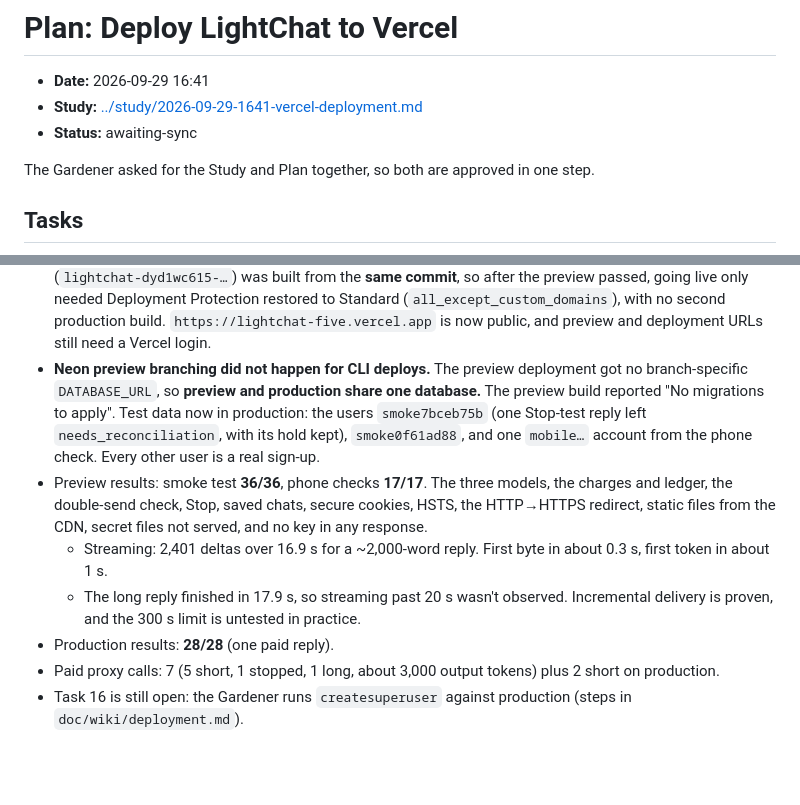
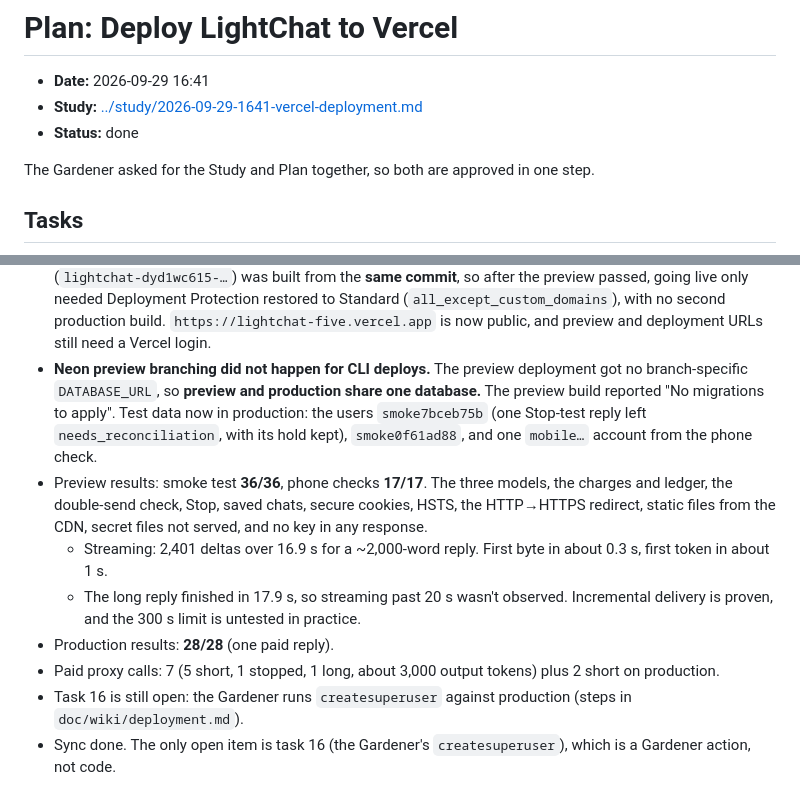
Before and after one commit to ShmuelNg1212/LightChat, a Markdown page: doc/plan/2026-09-29-1641-vercel-deployment.md, 2 parts joined by grey strips. Drawn GitHub-style; blank space fills up the shorter version.

Commit message:
docs(plan): mark vercel-deployment done
Co-Authored-By: Claude Opus 5.5 <noreply@anthropic.com>

```diff
--- a/doc/plan/2026-09-29-1641-vercel-deployment.md
+++ b/doc/plan/2026-09-29-1641-vercel-deployment.md
@@ -1,7 +1,7 @@
 # Plan: Deploy LightChat to Vercel
 - **Date:** 2026-09-29 16:41
 - **Study:** [../study/2026-09-29-1641-vercel-deployment.md](../study/2026-09-29-1641-vercel-deployment.md)
-- **Status:** awaiting-sync
+- **Status:** done
 
 The Gardener asked for the Study and Plan together, so both are approved in one step.
 
@@ -91,10 +91,11 @@ The Gardener asked for the Study and Plan together, so both are approved in one
 - The CLI's permission classifier blocked the bootstrap `vercel deploy --prod`. The Gardener has to run it or allow it.
 - Task 9 (Gardener): Neon Free was connected to Production and Preview, and the automation bypass secret was turned on.
 - Task 15 was run by the Gardener: the bootstrap `vercel deploy --prod` built `ce1e0fe`. The preview (`lightchat-dyd1wc615-…`) was built from the **same commit**, so after the preview passed, going live only needed Deployment Protection restored to Standard (`all_except_custom_domains`), with no second production build. `https://lightchat-five.vercel.app` is now public, and preview and deployment URLs still need a Vercel login.
-- **Neon preview branching did not happen for CLI deploys.** The preview deployment got no branch-specific `DATABASE_URL`, so **preview and production share one database.** The preview build reported "No migrations to apply". Test data now in production: the users `smoke7bceb75b` (one Stop-test reply left `needs_reconciliation`, with its hold kept), `smoke0f61ad88`, and one `mobile…` account from the phone check. Every other user is a real sign-up.
+- **Neon preview branching did not happen for CLI deploys.** The preview deployment got no branch-specific `DATABASE_URL`, so **preview and production share one database.** The preview build reported "No migrations to apply". Test data now in production: the users `smoke7bceb75b` (one Stop-test reply left `needs_reconciliation`, with its hold kept), `smoke0f61ad88`, and one `mobile…` account from the phone check.
 - Preview results: smoke test **36/36**, phone checks **17/17**. The three models, the charges and ledger, the double-send check, Stop, saved chats, secure cookies, HSTS, the HTTP→HTTPS redirect, static files from the CDN, secret files not served, and no key in any response.
   - Streaming: 2,401 deltas over 16.9 s for a ~2,000-word reply. First byte in about 0.3 s, first token in about 1 s.
   - The long reply finished in 17.9 s, so streaming past 20 s wasn't observed. Incremental delivery is proven, and the 300 s limit is untested in practice.
 - Production results: **28/28** (one paid reply).
 - Paid proxy calls: 7 (5 short, 1 stopped, 1 long, about 3,000 output tokens) plus 2 short on production.
 - Task 16 is still open: the Gardener runs `createsuperuser` against production (steps in `doc/wiki/deployment.md`).
+- Sync done. The only open item is task 16 (the Gardener's `createsuperuser`), which is a Gardener action, not code.
```
Also changed, not shown: other parts of doc/plan/2026-09-29-1641-vercel-deployment.md (+1 -1 lines).
